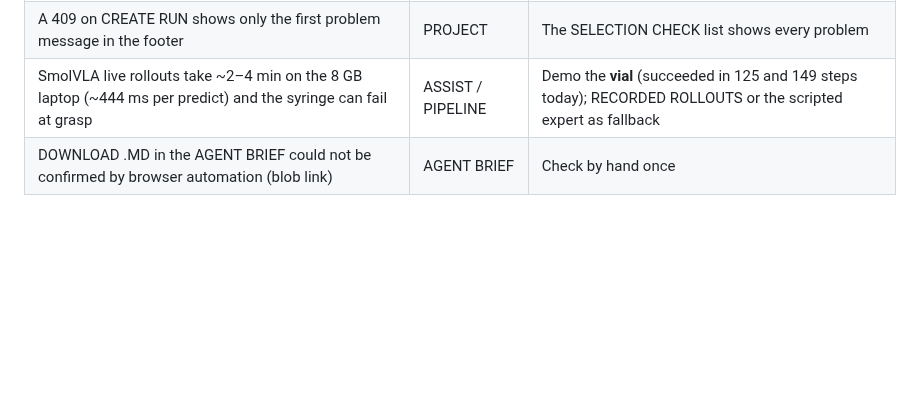
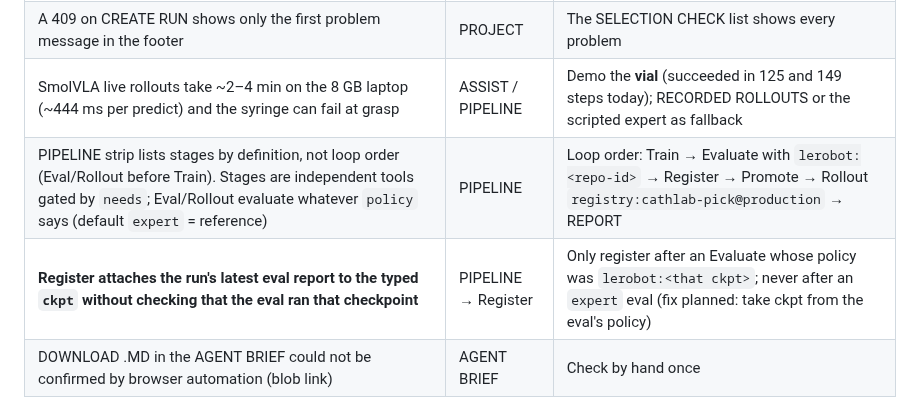
Before and after one commit to Rakeshdharan/vla-cathlab-companion, a Markdown page: docs/GUIDE.md, the part around the change. Rendered like a GitHub page; blank space fills up the shorter version.

Commit message:
docs(guide): known issues: pipeline strip order vs loop order; register must follow a checkpoint eval

```diff
--- a/docs/GUIDE.md
+++ b/docs/GUIDE.md
@@ -294,6 +294,8 @@ relevant stage contracts, tests, templates and rules for any coding agent.
 | PROMOTE stage shows lamp **failed** when the rule says NOT PROMOTED | PIPELINE | Expected: the reason is in the log (e.g. `insufficient eval on robosuite: 3 < 30 episodes`) |
 | A 409 on CREATE RUN shows only the first problem message in the footer | PROJECT | The SELECTION CHECK list shows every problem |
 | SmolVLA live rollouts take ~2–4 min on the 8 GB laptop (~444 ms per predict) and the syringe can fail at grasp | ASSIST / PIPELINE | Demo the **vial** (succeeded in 125 and 149 steps today); RECORDED ROLLOUTS or the scripted expert as fallback |
+| PIPELINE strip lists stages by definition, not loop order (Eval/Rollout before Train). Stages are independent tools gated by `needs`; Eval/Rollout evaluate whatever `policy` says (default `expert` = reference) | PIPELINE | Loop order: Train → Evaluate with `lerobot:<repo-id>` → Register → Promote → Rollout `registry:cathlab-pick@production` → REPORT |
+| **Register attaches the run's latest eval report to the typed `ckpt` without checking that the eval ran that checkpoint** | PIPELINE → Register | Only register after an Evaluate whose policy was `lerobot:<that ckpt>`; never after an `expert` eval (fix planned: take ckpt from the eval's policy) |
 | DOWNLOAD .MD in the AGENT BRIEF could not be confirmed by browser automation (blob link) | AGENT BRIEF | Check by hand once |
 
 Fixed during the click test (commit `71649b1`): AGENT BRIEF FOR THIS STAGE on REGISTER/PROMOTE now ticks the `rollout` gate
```
